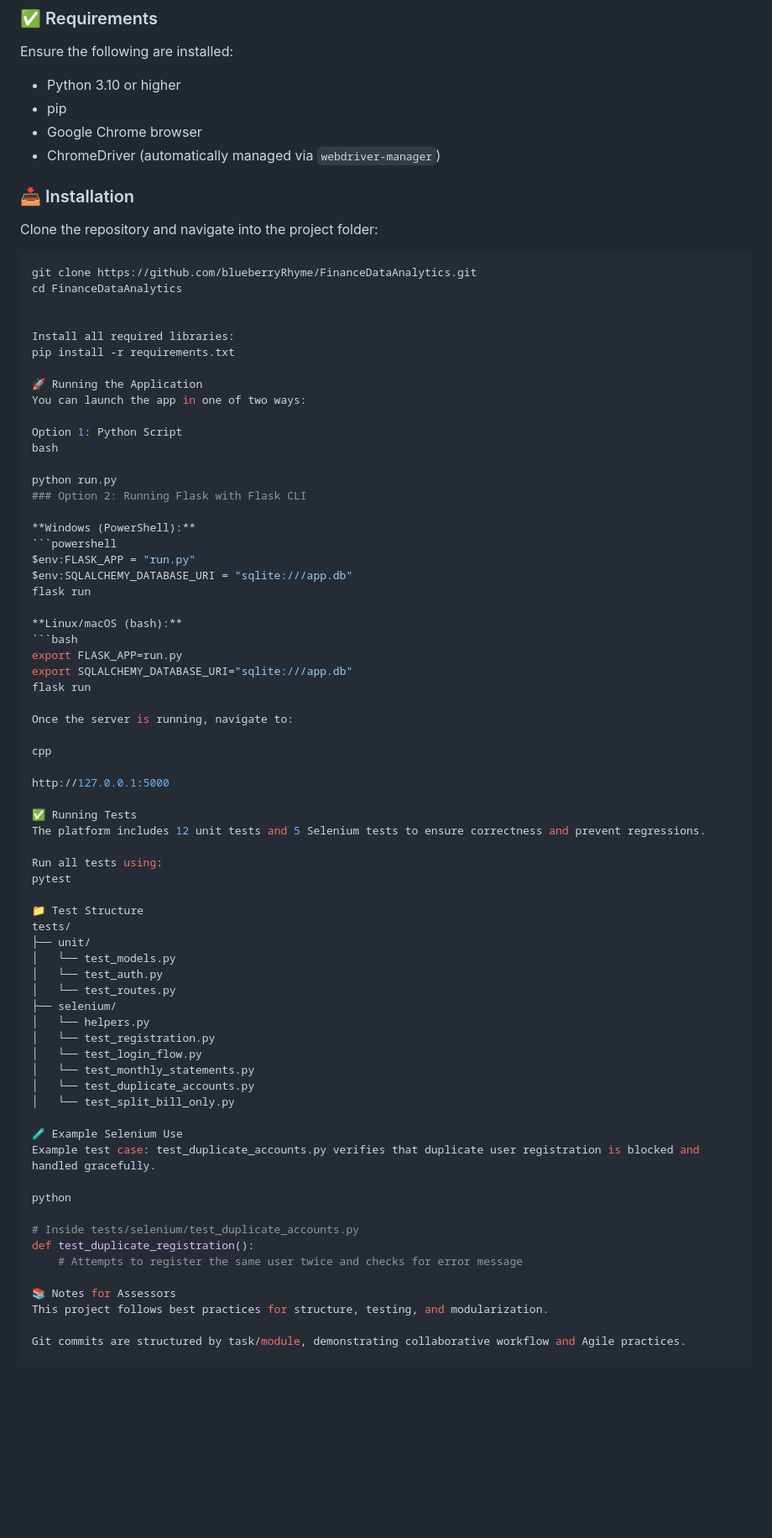
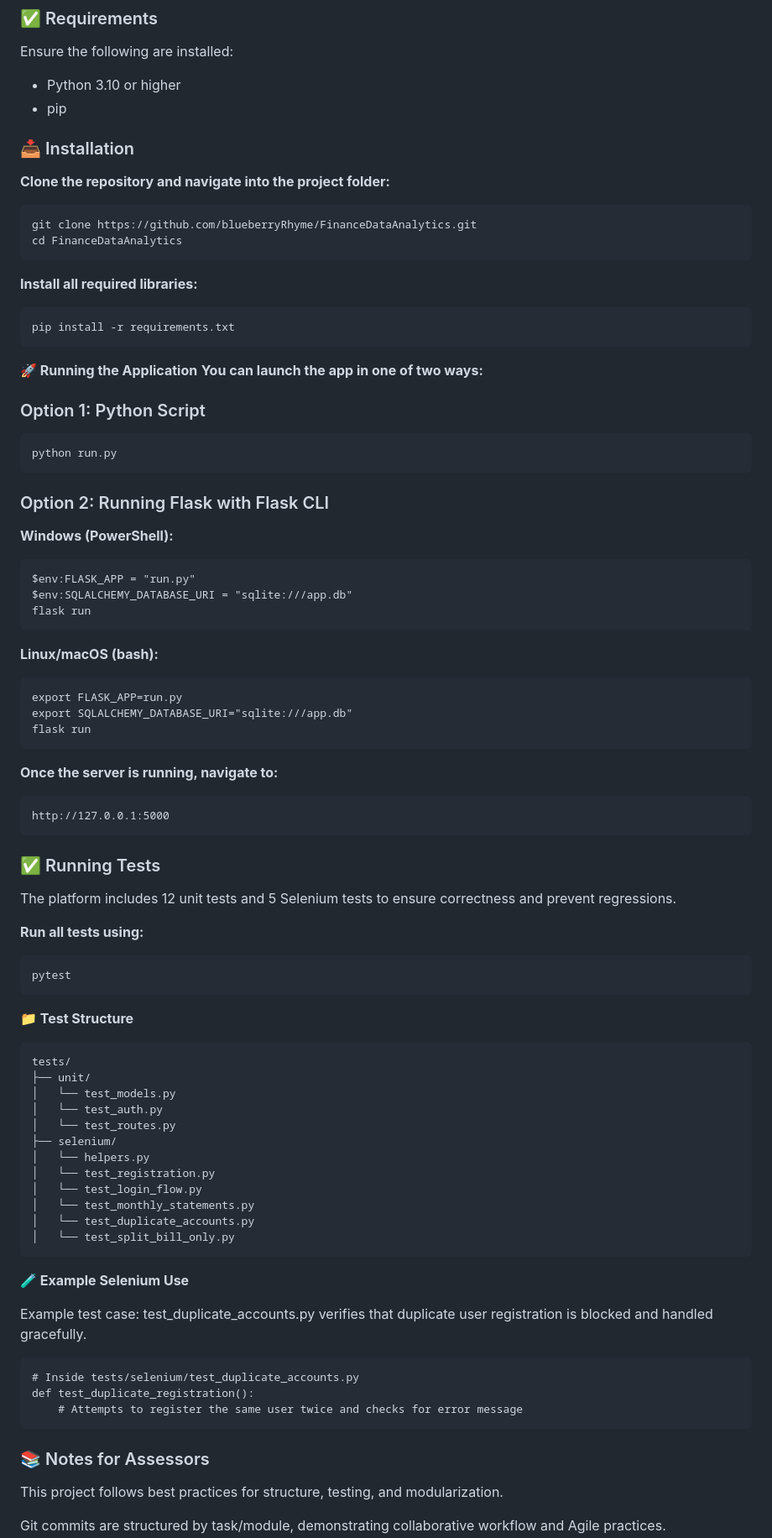
Before and after one commit to blueberryRhyme/FinanceDataAnalytics, a Markdown page: README.md, the part around one of its changes. Shown at 84% size. Rendered like a GitHub page; blank space fills up the shorter version.

Commit message:
Update README.md
Cleaned up style for easier reading

````diff
--- a/README.md
+++ b/README.md
@@ -38,54 +38,69 @@ The app is modular, enabling scalability and straightforward maintenance.
 Ensure the following are installed:
 - Python 3.10 or higher
 - pip
-- Google Chrome browser
-- ChromeDriver (automatically managed via `webdriver-manager`)
 
 ### 📥 Installation
 
-Clone the repository and navigate into the project folder:
-```bash
+**Clone the repository and navigate into the project folder:**
+
+```
 git clone https://github.com/blueberryRhyme/FinanceDataAnalytics.git
 cd FinanceDataAnalytics
+```
+
+**Install all required libraries:**
+
+```
+pip install -r requirements.txt
+```
+
+**🚀 Running the Application**
+**You can launch the app in one of two ways:**
 
 
-Install all required libraries:
-pip install -r requirements.txt
+### Option 1: Python Script
 
-🚀 Running the Application
-You can launch the app in one of two ways:
+```
+python run.py
+```
 
-Option 1: Python Script
-bash
-
-python run.py
 ### Option 2: Running Flask with Flask CLI
 
 **Windows (PowerShell):**
-```powershell
+
+```
 $env:FLASK_APP = "run.py"
 $env:SQLALCHEMY_DATABASE_URI = "sqlite:///app.db"
 flask run
+```
 
 **Linux/macOS (bash):**
-```bash
+
+```
 export FLASK_APP=run.py
 export SQLALCHEMY_DATABASE_URI="sqlite:///app.db"
 flask run
+```
 
-Once the server is running, navigate to:
+**Once the server is running, navigate to:**
 
-cpp
+```
+http://127.0.0.1:5000
+```
 
-http://127.0.0.1:5000
+### ✅ Running Tests
 
-✅ Running Tests
 The platform includes 12 unit tests and 5 Selenium tests to ensure correctness and prevent regressions.
 
-Run all tests using:
+**Run all tests using:**
+
+```
 pytest
+```
 
-📁 Test Structure
+**📁 Test Structure**
+
+```
 tests/
 ├── unit/
 │   └── test_models.py
@@ -98,17 +113,20 @@ tests/
 │   └── test_monthly_statements.py
 │   └── test_duplicate_accounts.py
 │   └── test_split_bill_only.py
+```
 
-🧪 Example Selenium Use
+**🧪 Example Selenium Use**
+
 Example test case: test_duplicate_accounts.py verifies that duplicate user registration is blocked and handled gracefully.
 
-python
-
+```
 # Inside tests/selenium/test_duplicate_accounts.py
 def test_duplicate_registration():
     # Attempts to register the same user twice and checks for error message
+```
 
-📚 Notes for Assessors
+### 📚 Notes for Assessors
+
 This project follows best practices for structure, testing, and modularization.
 
 Git commits are structured by task/module, demonstrating collaborative workflow and Agile practices.
````
Also changed, not shown: other parts of README.md (+6 -1 lines).
